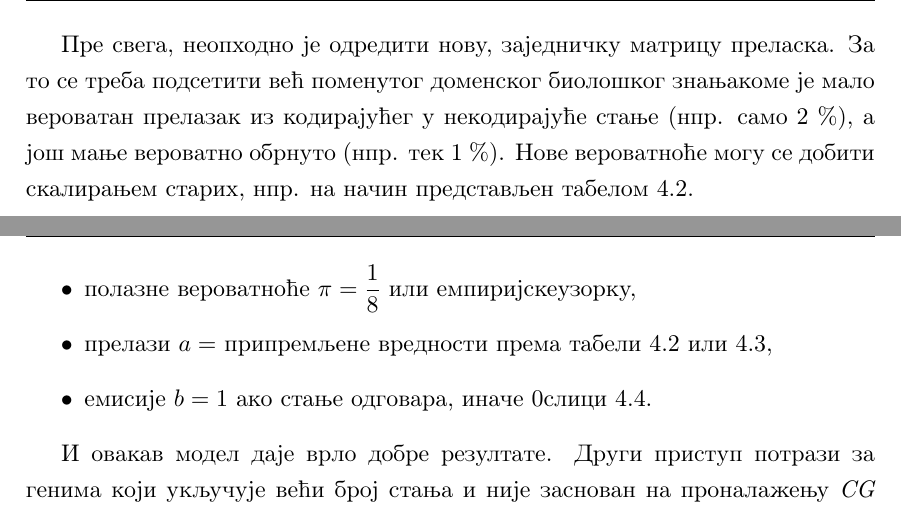
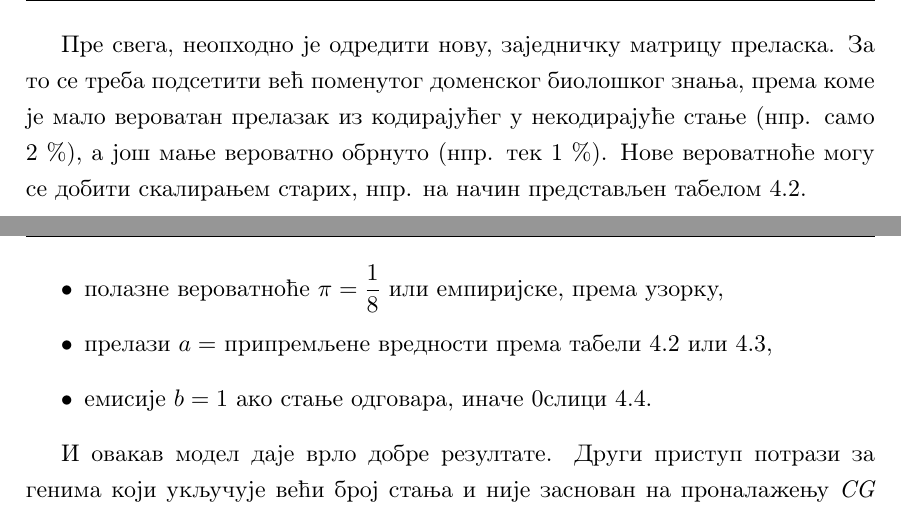
Before and after one commit to matfija/HMM-u-bioinformatici, a LaTeX book (rad/HMM-u-bioinformatici.tex): two parts of pages 42 and 44 of 75, joined at a grey line, cut so that both start at the same text. Compiled offline with pdfLaTeX.

Commit message:
Ispravljena nehotična greška

```diff
--- a/rad/HMM-u-bioinformatici.tex
+++ b/rad/HMM-u-bioinformatici.tex
@@ -635,7 +635,7 @@
   \label{fig:cg_lanci}
 \end{figure}
 
-Пре свега, неопходно је одредити нову, заједничку матрицу преласка. За то се треба подсетити већ поменутог доменског биолошког знањакоме је мало вероватан прелазак из кодирајућег у некодирајуће стање (нпр. само 2 \%), а још мање вероватно обрнуто (нпр. тек 1 \%). Нове вероватноће могу се добити скалирањем старих, нпр. на начин представљен табелом \ref{tab:cg_hmm1}.
+Пре свега, неопходно је одредити нову, заједничку матрицу преласка. За то се треба подсетити већ поменутог доменског биолошког знања, према коме је мало вероватан прелазак из кодирајућег у некодирајуће стање (нпр. само 2 \%), а још мање вероватно обрнуто (нпр. тек 1 \%). Нове вероватноће могу се добити скалирањем старих, нпр. на начин представљен табелом \ref{tab:cg_hmm1}.
 
 \begin{table}[h!]
   \centering
@@ -690,7 +690,7 @@
 \begin{itemize}
   \item опсервације $y = \{A, C, G, T\}$ -- азбука ДНК нуклеотида,
   \item скривена стања $x = y \times \{+, -\}$ -- Декартов производ симбола,
-  \item полазне вероватноће $\pi = \dfrac{1}{8}$ или емпиријскеузорку,
+  \item полазне вероватноће $\pi = \dfrac{1}{8}$ или емпиријске, према узорку,
   \item прелази $a =$ припремљене вредности према табели \ref{tab:cg_hmm1} или \ref{tab:cg_hmm2},
   \item емисије $b = 1$ ако стање одговара, иначе $0$слици \ref{fig:cg_stanja}.
 \end{itemize}
```
Also changed, not shown: rad/HMM-u-bioinformatici.tex (4 more changed lines), 1 other file.
